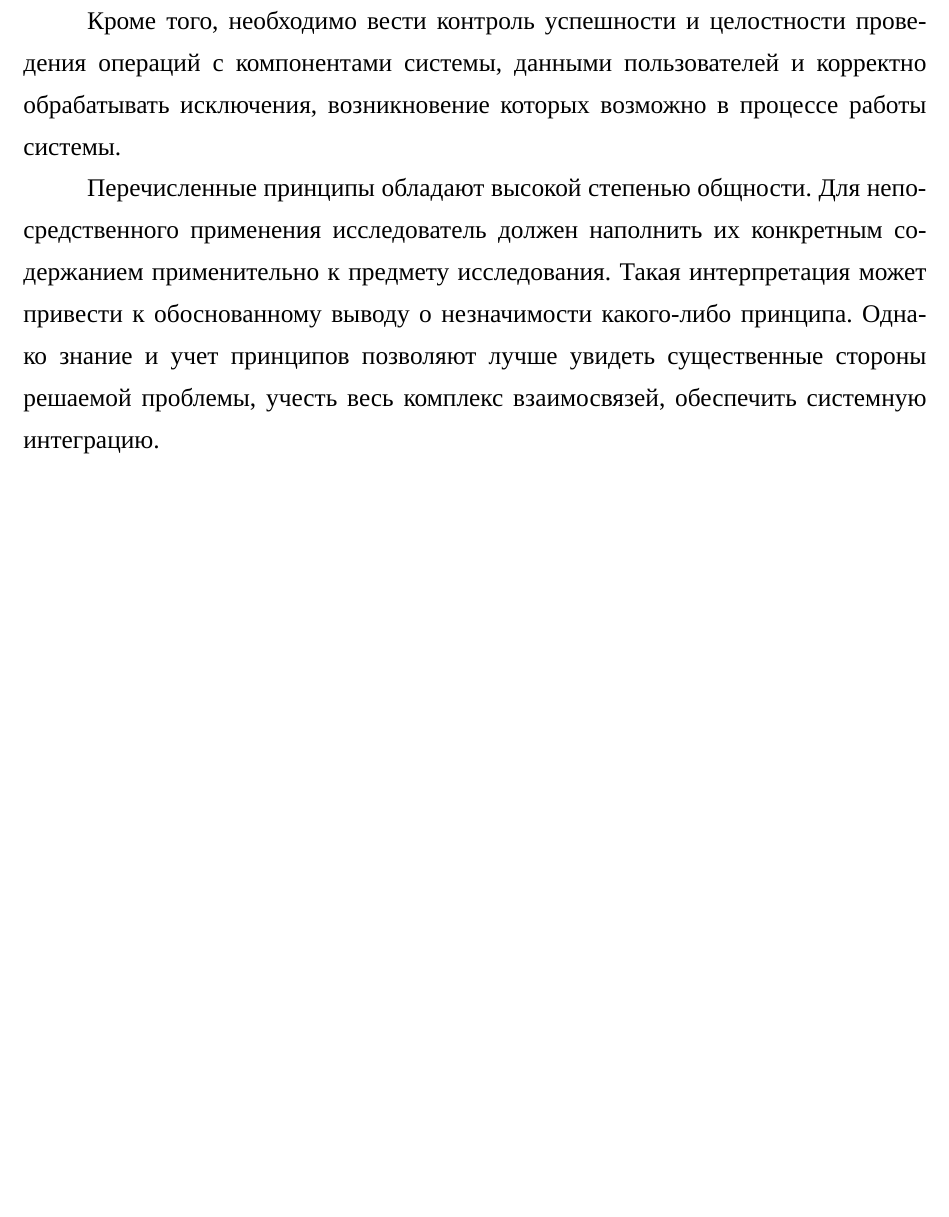
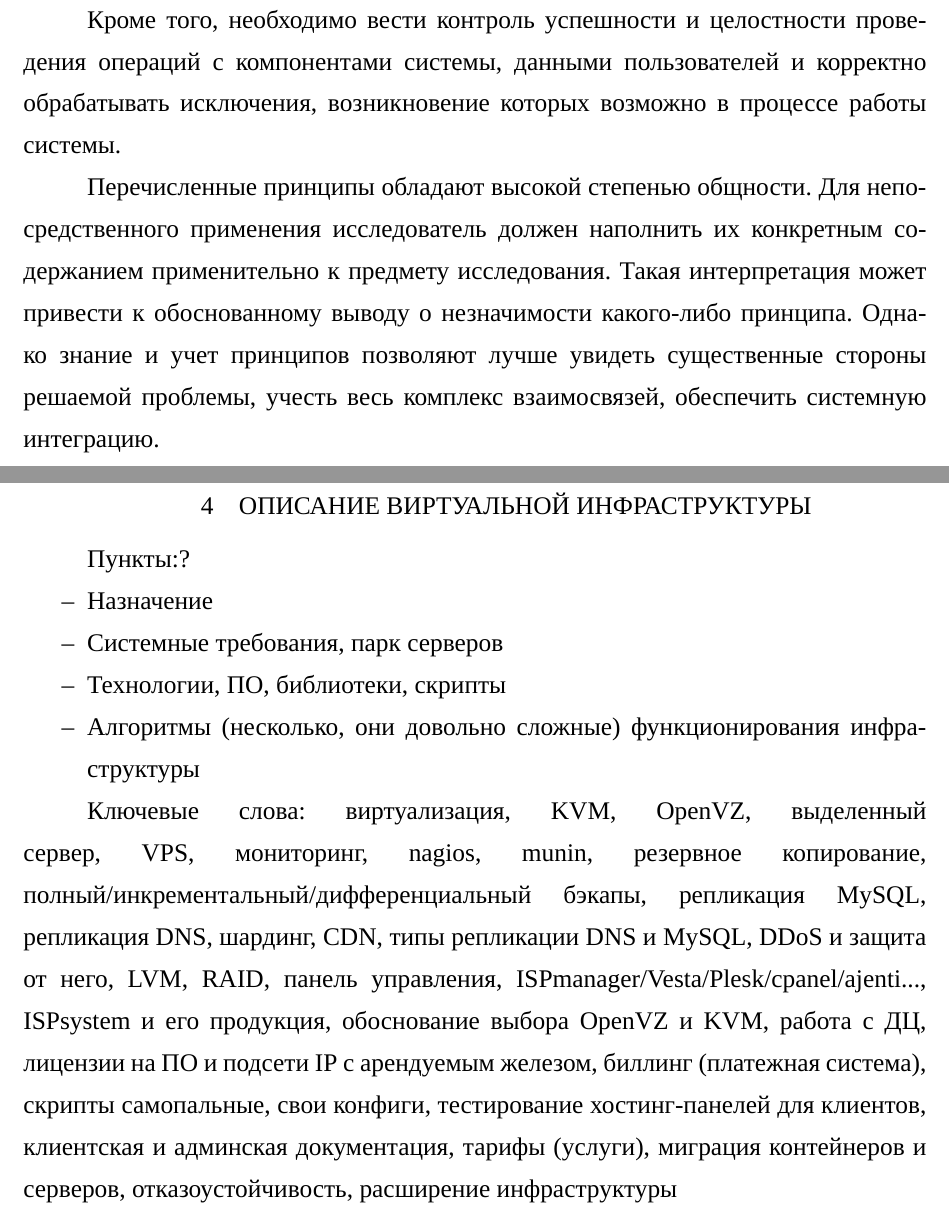
Before and after one commit to Amet13/bachelor-diploma, a LaTeX document (main.tex, which reads inc/4-description.tex): part of page 29 of 32 before the commit and two parts of pages 29 and 30 of 33 after it, the two joined at a grey line, cut so that both start at the same text, the shorter picture padded with empty space. Compiled offline with XeLaTeX; a missing font is replaced by an installed copy or a similar font.

Commit message:
Начал описание виртуальной инфраструктуры, выделил пункты и ключевые слова

```diff
--- /dev/null
+++ b/inc/4-description.tex
@@ -0,0 +1,46 @@
+\section{Описание виртуальной инфраструктуры}
+
+Пункты:?
+\begin{itemize}
+  \item Назначение
+  \item Системные требования, парк серверов
+  \item Технологии, ПО, библиотеки, скрипты
+  \item Алгоритмы (несколько, они довольно сложные) функционирования инфраструктуры
+\end{itemize}
+
+Ключевые слова:
+виртуализация,
+KVM,
+OpenVZ,
+выделенный сервер,
+VPS,
+мониторинг,
+nagios,
+munin,
+резервное копирование,
+полный/инкрементальный/дифференциальный бэкапы,
+репликация MySQL,
+репликация DNS,
+шардинг,
+CDN,
+типы репликации DNS и MySQL,
+DDoS и защита от него,
+LVM,
+RAID,
+панель управления,
+ISPmanager/Vesta/Plesk/cpanel/ajenti...,
+ISPsystem и его продукция,
+обоснование выбора OpenVZ и KVM,
+работа с ДЦ,
+лицензии на ПО и подсети IP с арендуемым железом,
+биллинг (платежная система),
+скрипты самопальные,
+свои конфиги,
+тестирование хостинг-панелей для клиентов,
+клиентская и админская документация,
+тарифы (услуги),
+миграция контейнеров и серверов,
+отказоустойчивость,
+расширение инфраструктуры
+
+\clearpage
```
Also changed, not shown: main.tex (+2 -2 lines), images/hierarchy-princ.pdf (added), main.pdf.
